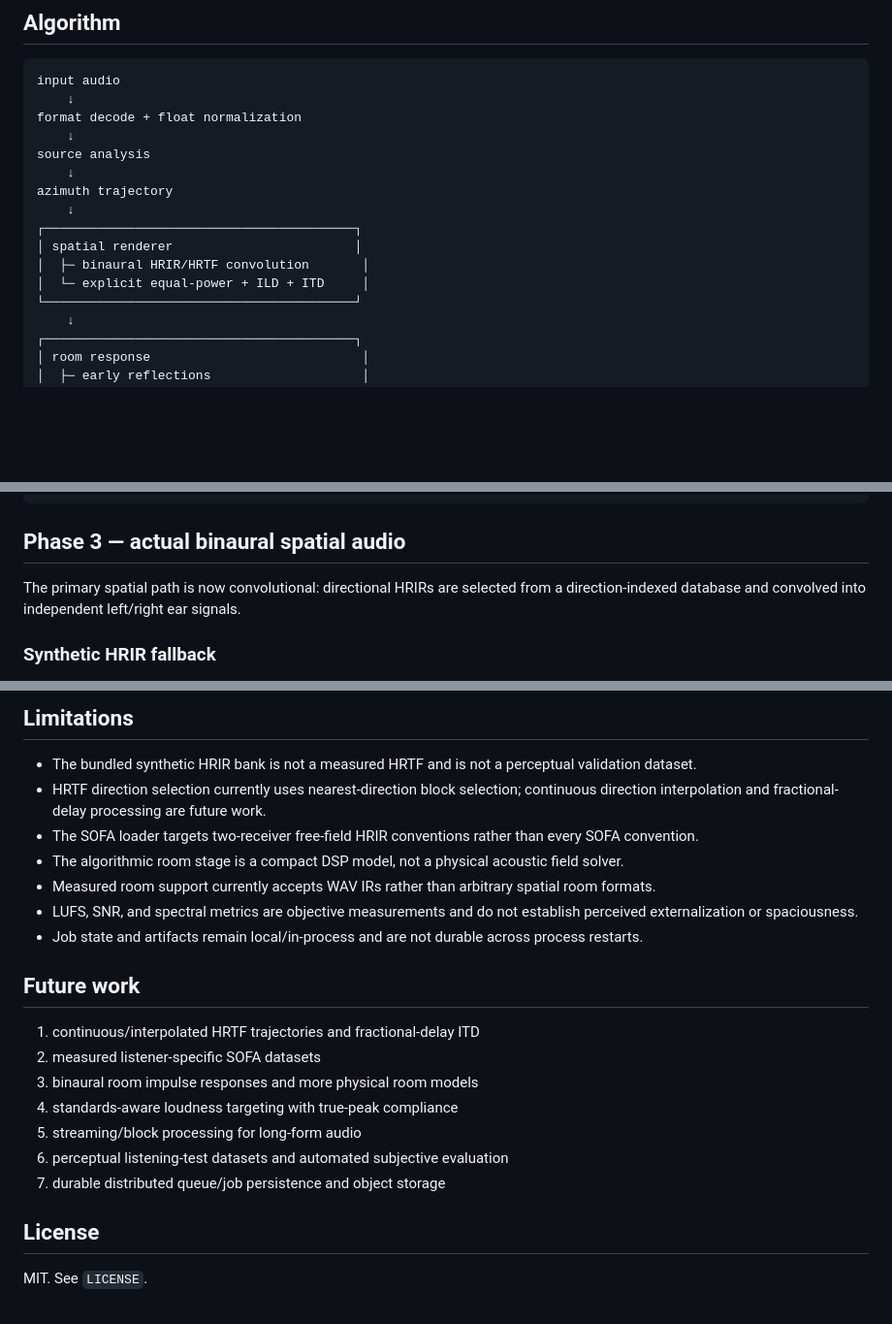
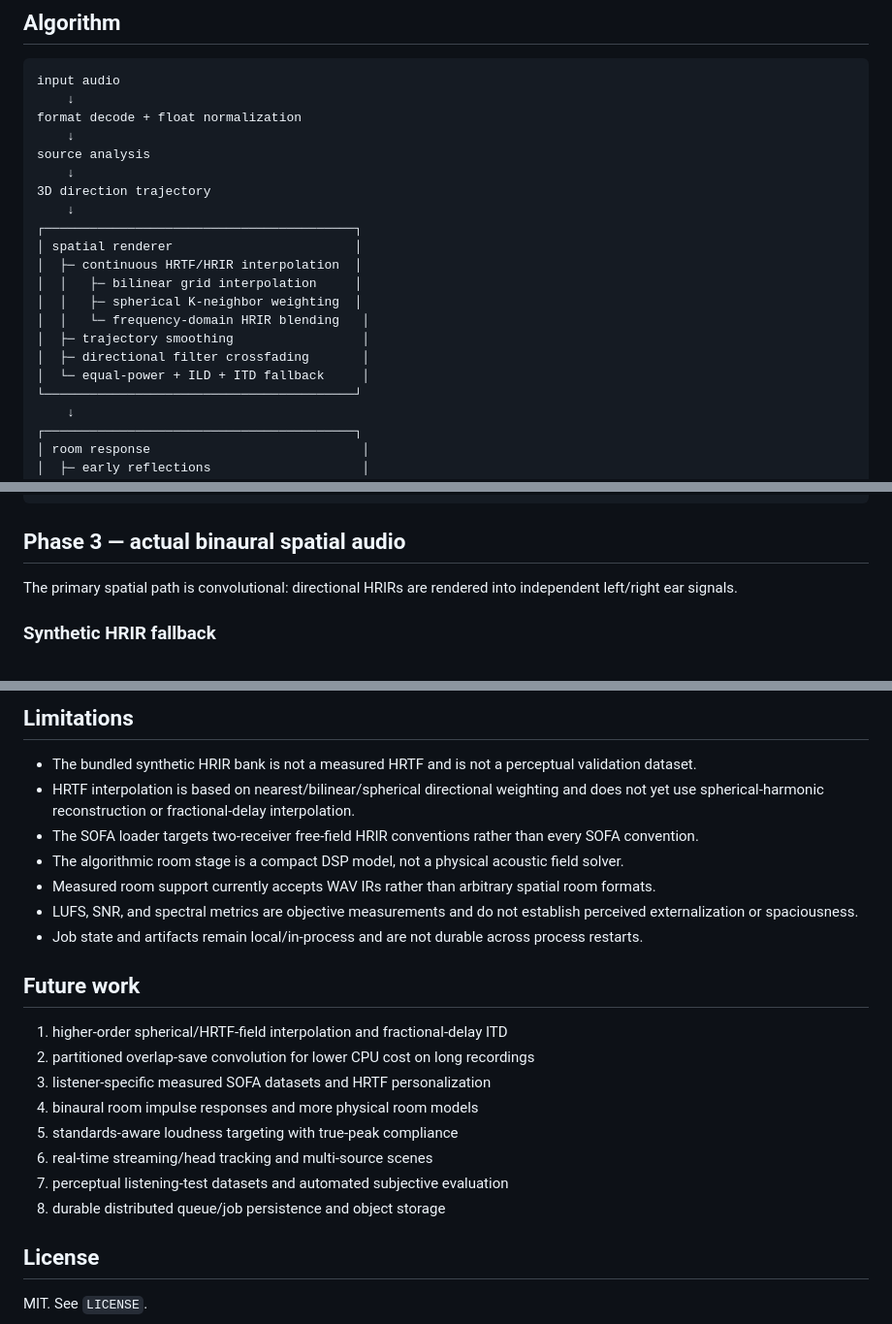
Before and after one commit to ObedienceAdara/8D-Audio-Converter, a Markdown page: README.md, 3 parts joined by grey strips. Shown at 97% size. GitHub-like rendering; blank space fills up the shorter version.

```diff
--- a/README.md
+++ b/README.md
@@ -15,12 +15,17 @@ format decode + float normalization
     ↓
 source analysis
     ↓
-azimuth trajectory
+3D direction trajectory
     ↓
 ┌─────────────────────────────────────────┐
 │ spatial renderer                        │
-│  ├─ binaural HRIR/HRTF convolution       │
-│  └─ explicit equal-power + ILD + ITD     │
+│  ├─ continuous HRTF/HRIR interpolation  │
+│  │   ├─ bilinear grid interpolation     │
+│  │   ├─ spherical K-neighbor weighting  │
+│  │   └─ frequency-domain HRIR blending   │
+│  ├─ trajectory smoothing                 │
+│  ├─ directional filter crossfading       │
+│  └─ equal-power + ILD + ITD fallback     │
 └─────────────────────────────────────────┘
     ↓
 ┌─────────────────────────────────────────┐
@@ -77,7 +82,7 @@ L² + R² = 1
 
 ## Phase 3 — actual binaural spatial audio
 
-The primary spatial path is now convolutional: directional HRIRs are selected from a direction-indexed database and convolved into independent left/right ear signals.
+The primary spatial path is convolutional: directional HRIRs are rendered into independent left/right ear signals.
 
 ### Synthetic HRIR fallback
 
@@ -240,7 +311,7 @@ The benchmark reports elapsed time and realtime factor. Performance values shoul
 ## Limitations
 
 - The bundled synthetic HRIR bank is not a measured HRTF and is not a perceptual validation dataset.
-- HRTF direction selection currently uses nearest-direction block selection; continuous direction interpolation and fractional-delay processing are future work.
+- HRTF interpolation is based on nearest/bilinear/spherical directional weighting and does not yet use spherical-harmonic reconstruction or fractional-delay interpolation.
 - The SOFA loader targets two-receiver free-field HRIR conventions rather than every SOFA convention.
 - The algorithmic room stage is a compact DSP model, not a physical acoustic field solver.
 - Measured room support currently accepts WAV IRs rather than arbitrary spatial room formats.
@@ -249,13 +320,14 @@ The benchmark reports elapsed time and realtime factor. Performance values shoul
 
 ## Future work
 
-1. continuous/interpolated HRTF trajectories and fractional-delay ITD
-2. measured listener-specific SOFA datasets
-3. binaural room impulse responses and more physical room models
-4. standards-aware loudness targeting with true-peak compliance
-5. streaming/block processing for long-form audio
-6. perceptual listening-test datasets and automated subjective evaluation
-7. durable distributed queue/job persistence and object storage
+1. higher-order spherical/HRTF-field interpolation and fractional-delay ITD
+2. partitioned overlap-save convolution for lower CPU cost on long recordings
+3. listener-specific measured SOFA datasets and HRTF personalization
+4. binaural room impulse responses and more physical room models
+5. standards-aware loudness targeting with true-peak compliance
+6. real-time streaming/head tracking and multi-source scenes
+7. perceptual listening-test datasets and automated subjective evaluation
+8. durable distributed queue/job persistence and object storage
 
 ## License
 
```
Also changed, not shown: other parts of README.md (+67 -1 lines).
